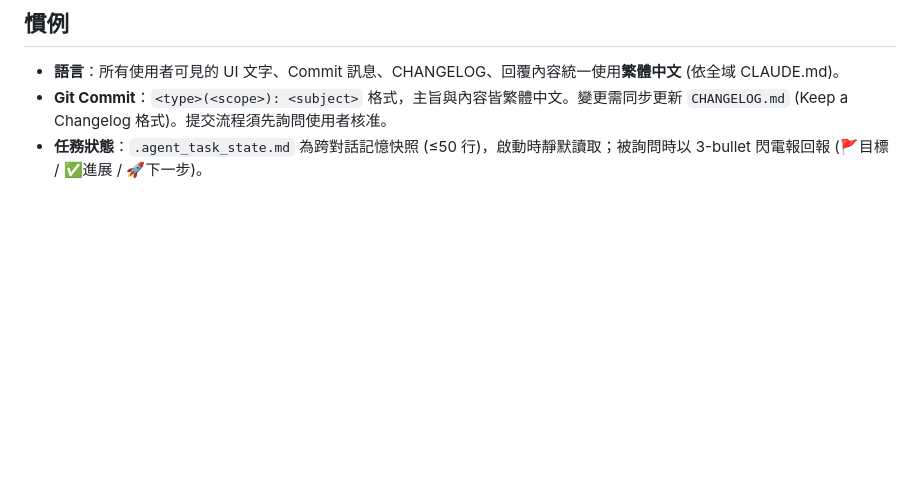
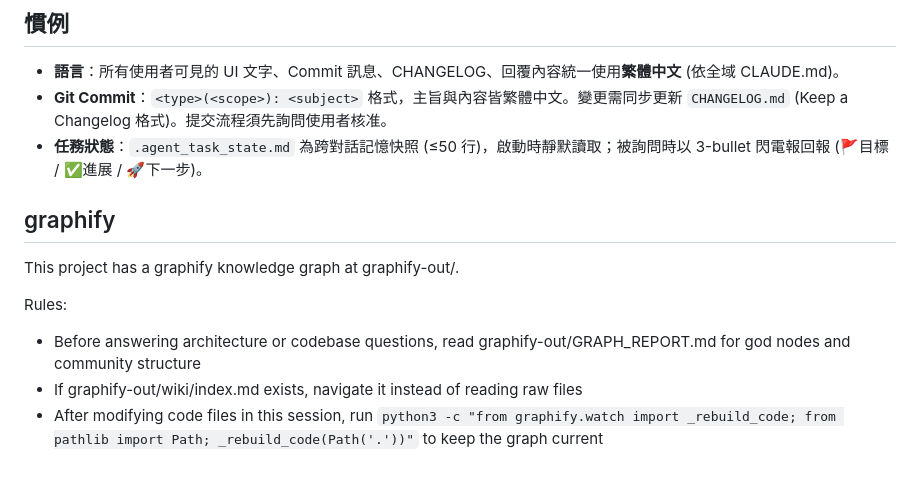
Before and after one commit to chiisen/survivor.js, a Markdown page: CLAUDE.md, the part around the change. Drawn GitHub-style; blank space fills up the shorter version.

Commit message:
docs(claude): 登錄 graphify 知識圖譜查閱與維護規範
- 修改前先讀 graphify-out/GRAPH_REPORT.md 取得 god nodes 與社群結構
- 如有 wiki/index.md 則優先以 wiki 導覽取代原始檔
- 修改代碼後執行 graphify _rebuild_code 同步知識圖譜

```diff
--- a/CLAUDE.md
+++ b/CLAUDE.md
@@ -85,3 +85,12 @@ DebugOverlay 會自動顯示 ⚠ 警告 (Grid 空、冷卻未更新、FPS 過低
 - **語言**：所有使用者可見的 UI 文字、Commit 訊息、CHANGELOG、回覆內容統一使用**繁體中文** (依全域 CLAUDE.md)。
 - **Git Commit**：`<type>(<scope>): <subject>` 格式，主旨與內容皆繁體中文。變更需同步更新 `CHANGELOG.md` (Keep a Changelog 格式)。提交流程須先詢問使用者核准。
 - **任務狀態**：`.agent_task_state.md` 為跨對話記憶快照 (≤50 行)，啟動時靜默讀取；被詢問時以 3-bullet 閃電報回報 (🚩目標 / ✅進展 / 🚀下一步)。
+
+## graphify
+
+This project has a graphify knowledge graph at graphify-out/.
+
+Rules:
+- Before answering architecture or codebase questions, read graphify-out/GRAPH_REPORT.md for god nodes and community structure
+- If graphify-out/wiki/index.md exists, navigate it instead of reading raw files
+- After modifying code files in this session, run `python3 -c "from graphify.watch import _rebuild_code; from pathlib import Path; _rebuild_code(Path('.'))"` to keep the graph current
```
